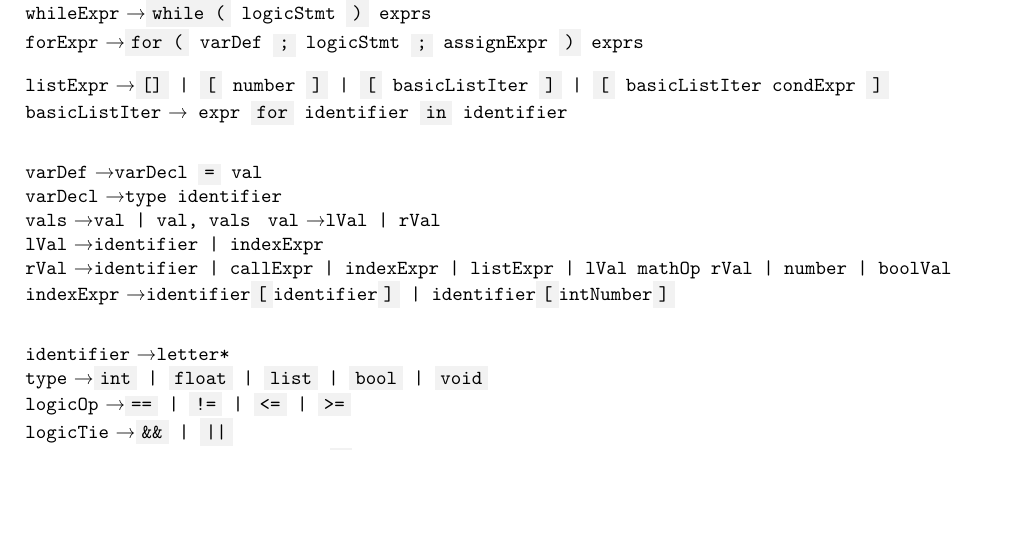
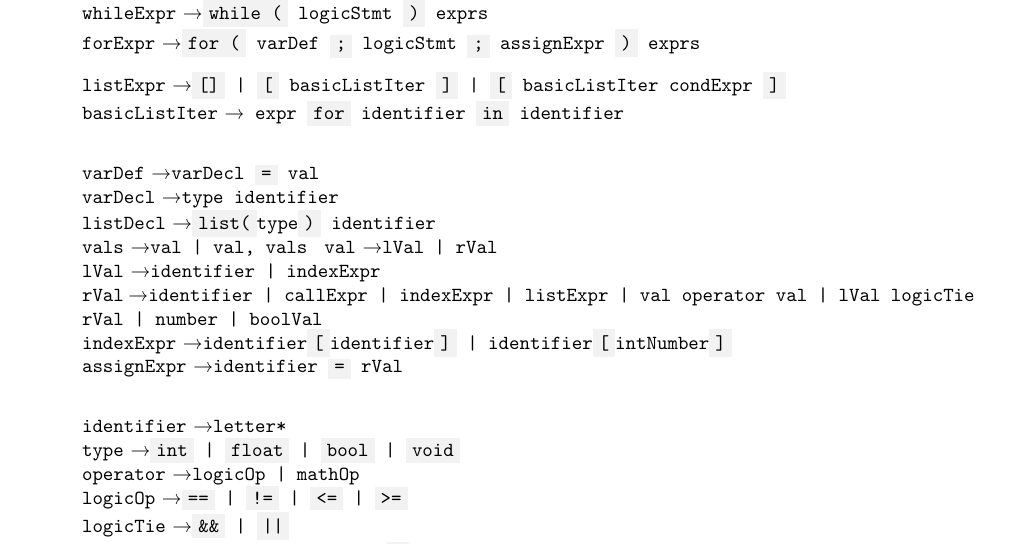
Before and after one commit to graypilgrim/list-language, a LaTeX document (documentation/report.tex): part of page 3 of 4, cut so that both start at the same text, the shorter picture padded with empty space. Compiled offline with pdfLaTeX.

Commit message:
grammar changes

```diff
--- a/documentation/report.tex
+++ b/documentation/report.tex
@@ -1,7 +1,7 @@
 \documentclass{article}
 \usepackage{polski}
 \usepackage[utf8]{inputenc}
-\usepackage[top=2cm, bottom=2cm, left=2cm, right=2cm]{geometry}
+\usepackage[top=3cm, bottom=3cm, left=3cm, right=3cm]{geometry}
 \usepackage{secdot}
 \sectiondot{subsection}
 \usepackage{scrextend}
@@ -67,19 +67,22 @@
 \code{whileExpr} \textrightarrow \code{\keyword{while (} logicStmt \keyword{)} exprs} \\
 \code{forExpr} \textrightarrow \code{\keyword{for (} varDef \keyword{;} logicStmt \keyword{;} assignExpr \keyword{)} exprs}
 
-\code{listExpr} \textrightarrow \code{\keyword{[]} | \keyword{[} number \keyword{]} | \keyword{[} basicListIter \keyword{]} | \keyword{[} basicListIter condExpr \keyword{]} } \\
+\code{listExpr} \textrightarrow \code{\keyword{[]} | \keyword{[} basicListIter \keyword{]} | \keyword{[} basicListIter condExpr \keyword{]} } \\
 \code{basicListIter} \textrightarrow \code{ expr \keyword{for} identifier \keyword{in} identifier} \\
 
 \code{varDef} \textrightarrow \code{varDecl \keyword{=} val} \\
 \code{varDecl} \textrightarrow \code{type identifier} \\
+\code{listDecl} \textrightarrow \code{\keyword{list(}type\keyword{)} identifier} \\
 \code{vals} \textrightarrow \code{val | val, vals }
 \code{val} \textrightarrow \code{lVal | rVal} \\
 \code{lVal} \textrightarrow \code{identifier | indexExpr} \\
-\code{rVal} \textrightarrow \code{identifier | callExpr | indexExpr | listExpr | lVal mathOp rVal | number | boolVal} \\
+\code{rVal} \textrightarrow \code{identifier | callExpr | indexExpr | listExpr | val operator val | lVal logicTie rVal | number | boolVal} \\
 \code{indexExpr} \textrightarrow \code{identifier\keyword{[}identifier\keyword{]} | identifier\keyword{[}intNumber\keyword{]}} \\
+\code{assignExpr} \textrightarrow \code{identifier \keyword{=} rVal} \\
 
 \code{identifier} \textrightarrow \code{letter*} \\
-\code{type} \textrightarrow \code{\keyword{int} | \keyword{float} | \keyword{list} | \keyword{bool} | \keyword{void}} \\
+\code{type} \textrightarrow \code{\keyword{int} | \keyword{float} | \keyword{bool} | \keyword{void}} \\
+\code{operator} \textrightarrow \code{logicOp | mathOp} \\
 \code{logicOp} \textrightarrow \code{\keyword{==} | \keyword{!=} | \keyword{<=} | \keyword{>=}} \\
 \code{logicTie} \textrightarrow \code{\keyword{\&\&} | \keyword{||}} \\
 \code{mathOp} \textrightarrow \code{\keyword{=} | \keyword{+} | \keyword{-} | \keyword{*} | \keyword{/}} \\
```
Also changed, not shown: documentation/report.tex (4 more changed lines).
